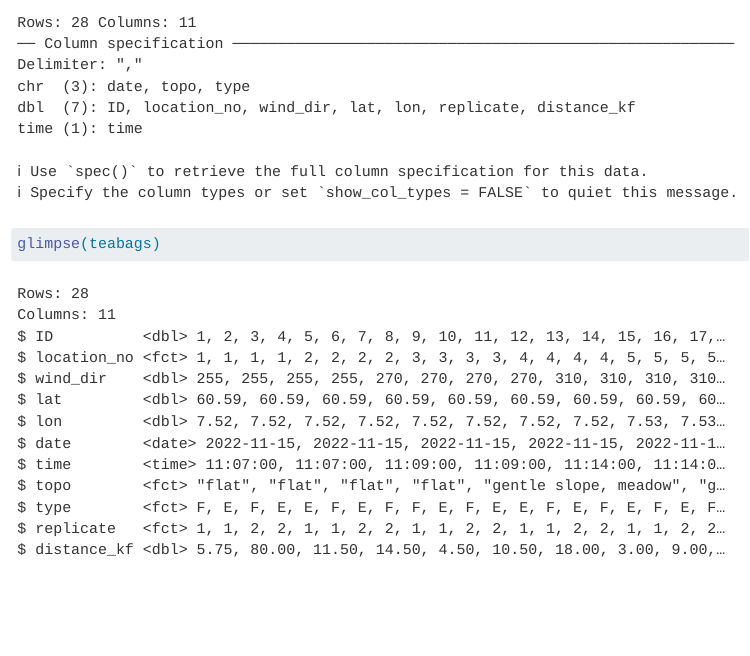
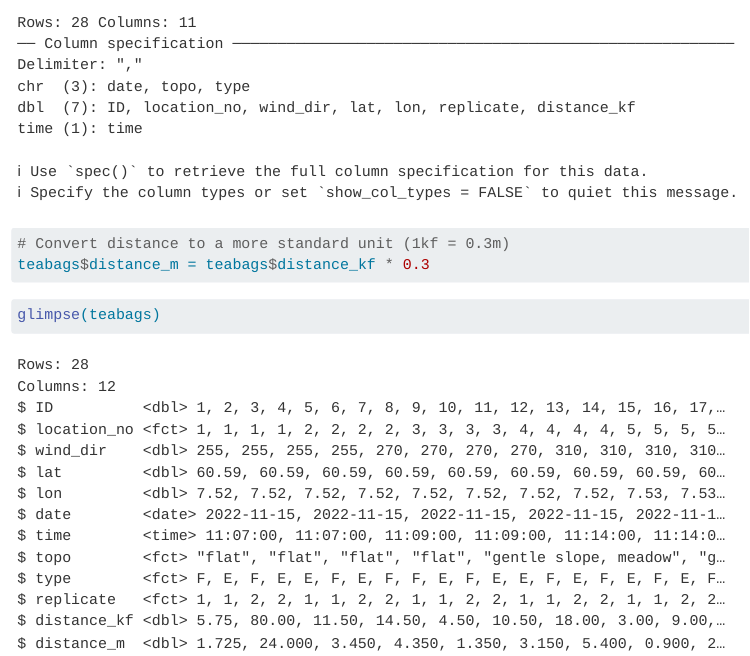
Before and after one commit to kennaas/os_course_teabag_project, a Quarto document (teabag_windspeed_report.qmd): the page in a window 1100 px wide, from 980 px down. Rendered offline with R 4.5, knitr and Pandoc in place of Quarto, with nearby package versions.

Commit message:
added distance in m to dataset

````diff
--- a/teabag_windspeed_report.qmd
+++ b/teabag_windspeed_report.qmd
@@ -46,6 +46,9 @@ teabags <- read_csv(file = "221115_teabag_windspeed_data.csv") |>
   mutate(across(c(location_no, replicate, topo, type),
                 as.factor))
 
+# Convert distance to a more standard unit (1kf = 0.3m)
+teabags$distance_m = teabags$distance_kf * 0.3
+
 ```
 
 ```{r}
````
